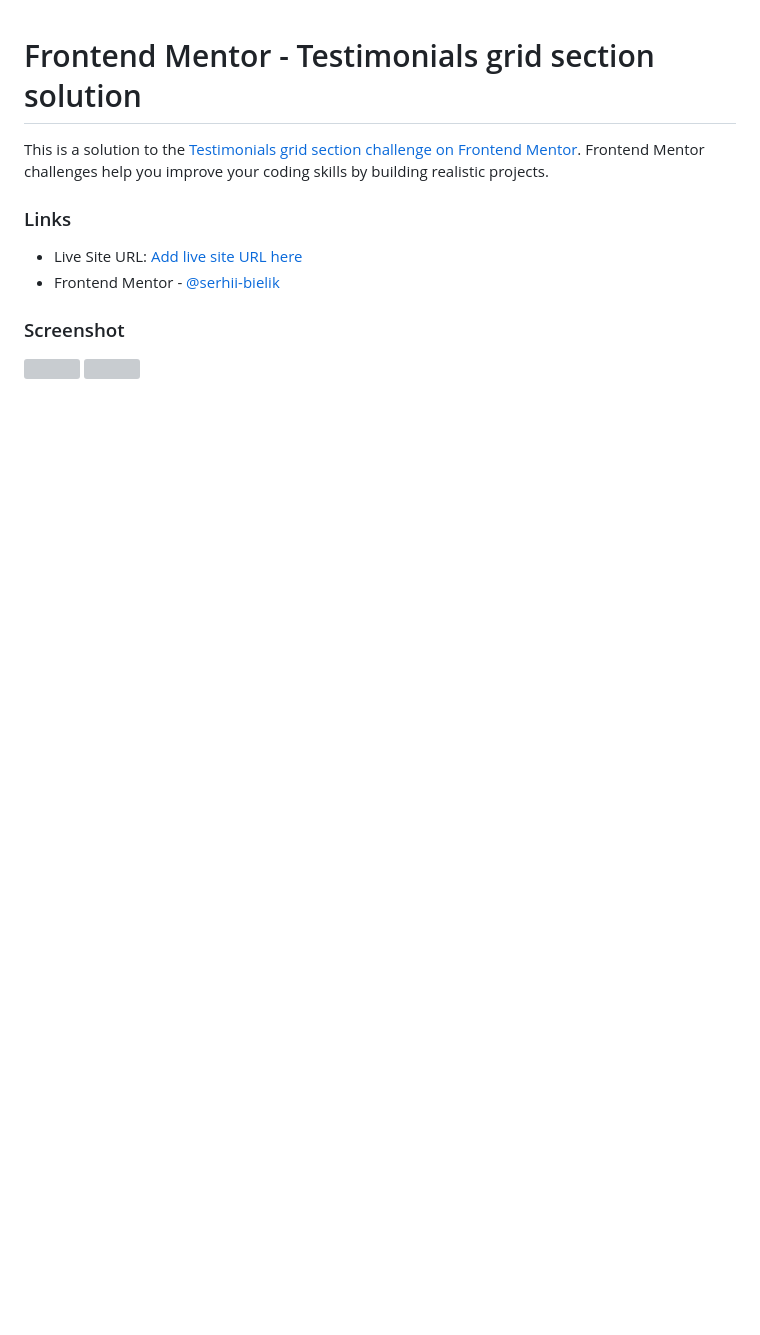
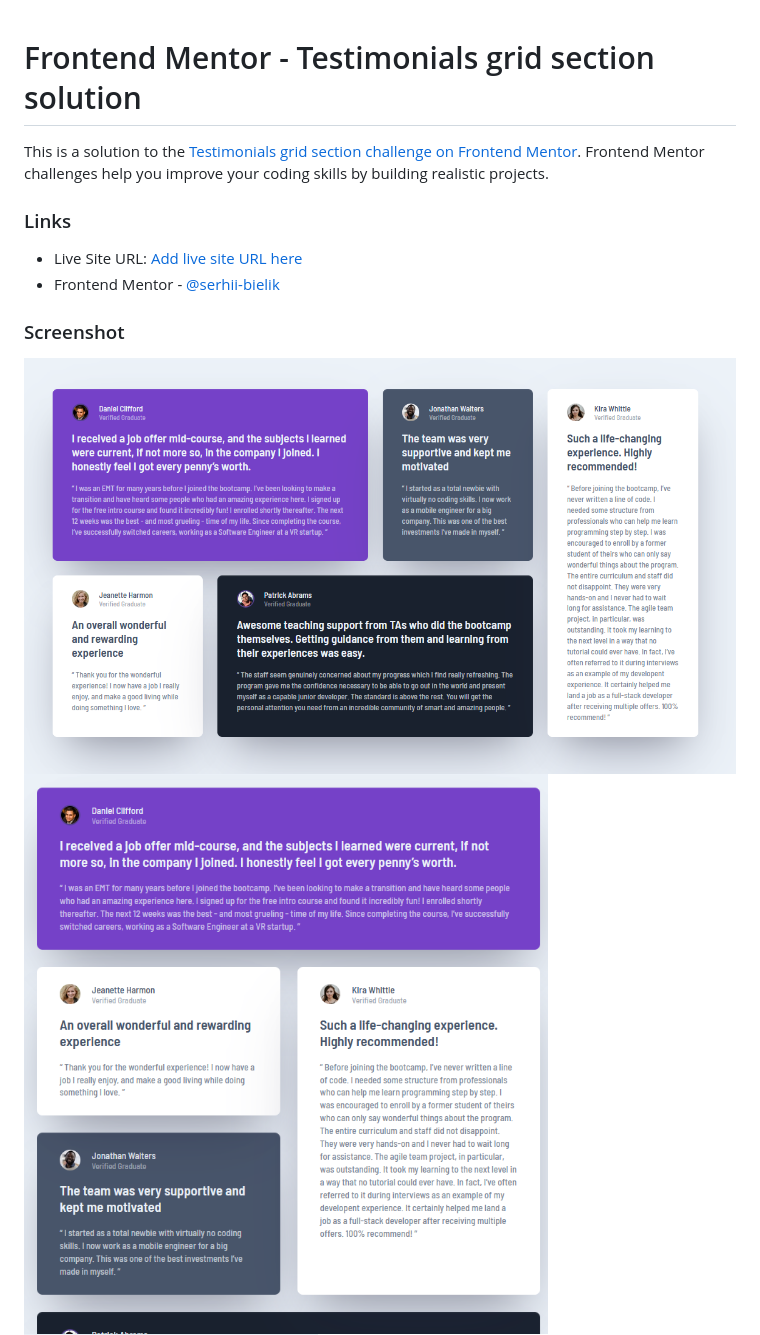
Before and after one commit to serhii-bielik/fm-testimonials-grid-section-main, a Markdown page: README.md, the part around the change. Rendered like a GitHub page; pictures changed too: screenshot-desktop.png (added), screenshot-desktop2.png (added), screenshot-mobile.png (added); blank space fills up the shorter version; grey boxes are pictures that could not be loaded.

Commit message:
add screenshots

```diff
--- a/README.md
+++ b/README.md
@@ -10,4 +10,5 @@ This is a solution to the [Testimonials grid section challenge on Frontend Mento
 ### Screenshot
 
 ![](./screenshot-desktop.png)
+![](./screenshot-desktop2.png)
 ![](./screenshot-mobile.png)
```
